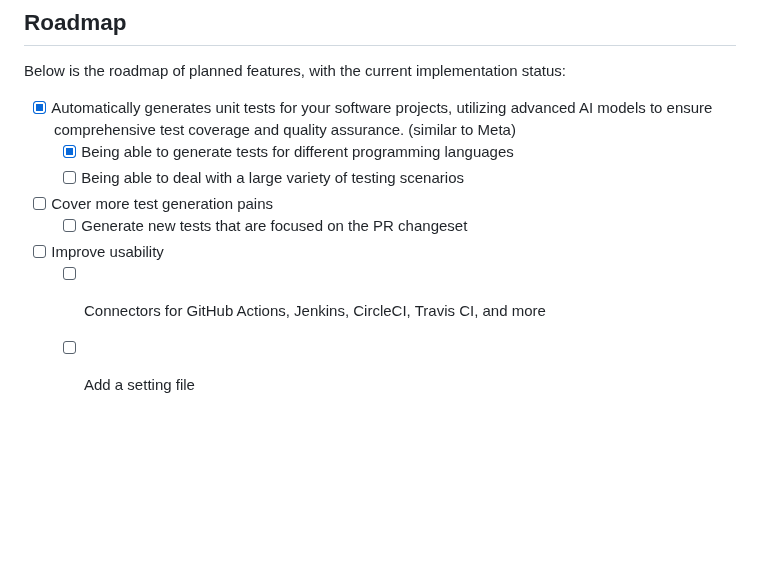
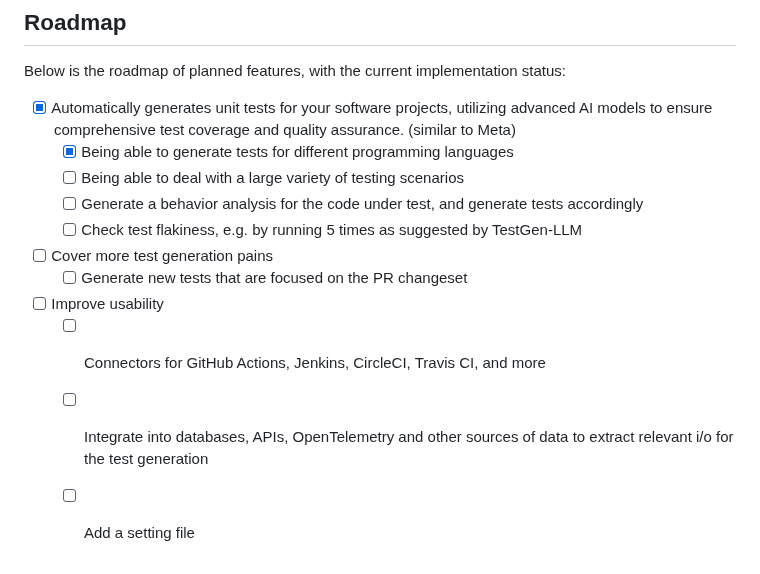
Before and after one commit to Codium-ai/cover-agent, a Markdown page: README.md, the part around the change. GitHub-like rendering; blank space fills up the shorter version.

Commit message:
Update README.md
Update the roadmap

```diff
--- a/README.md
+++ b/README.md
@@ -166,8 +166,11 @@ Below is the roadmap of planned features, with the current implementation status
 - [x] Automatically generates unit tests for your software projects, utilizing advanced AI models to ensure comprehensive test coverage and quality assurance. (similar to Meta)
   - [x] Being able to generate tests for different programming languages
   - [ ] Being able to deal with a large variety of testing scenarios
+  - [ ] Generate a behavior analysis for the code under test, and generate tests accordingly
+  - [ ] Check test flakiness, e.g. by running 5 times as suggested by TestGen-LLM
 - [ ] Cover more test generation pains
   - [ ] Generate new tests that are focused on the PR changeset
 - [ ] Improve usability
   - [ ] Connectors for GitHub Actions, Jenkins, CircleCI, Travis CI, and more
+  - [ ] Integrate into databases, APIs, OpenTelemetry and other sources of data to extract relevant i/o for the test generation
   - [ ] Add a setting file
```
